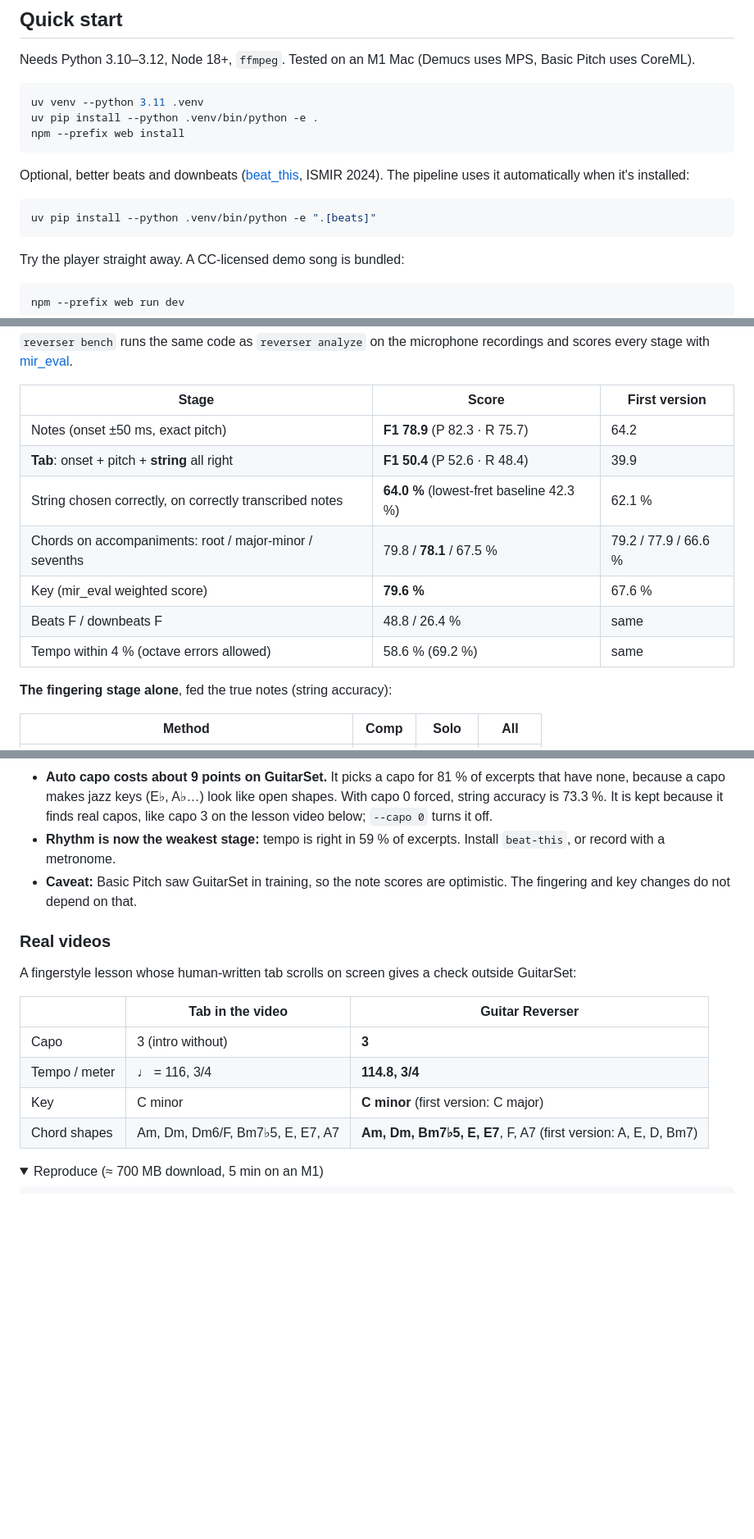
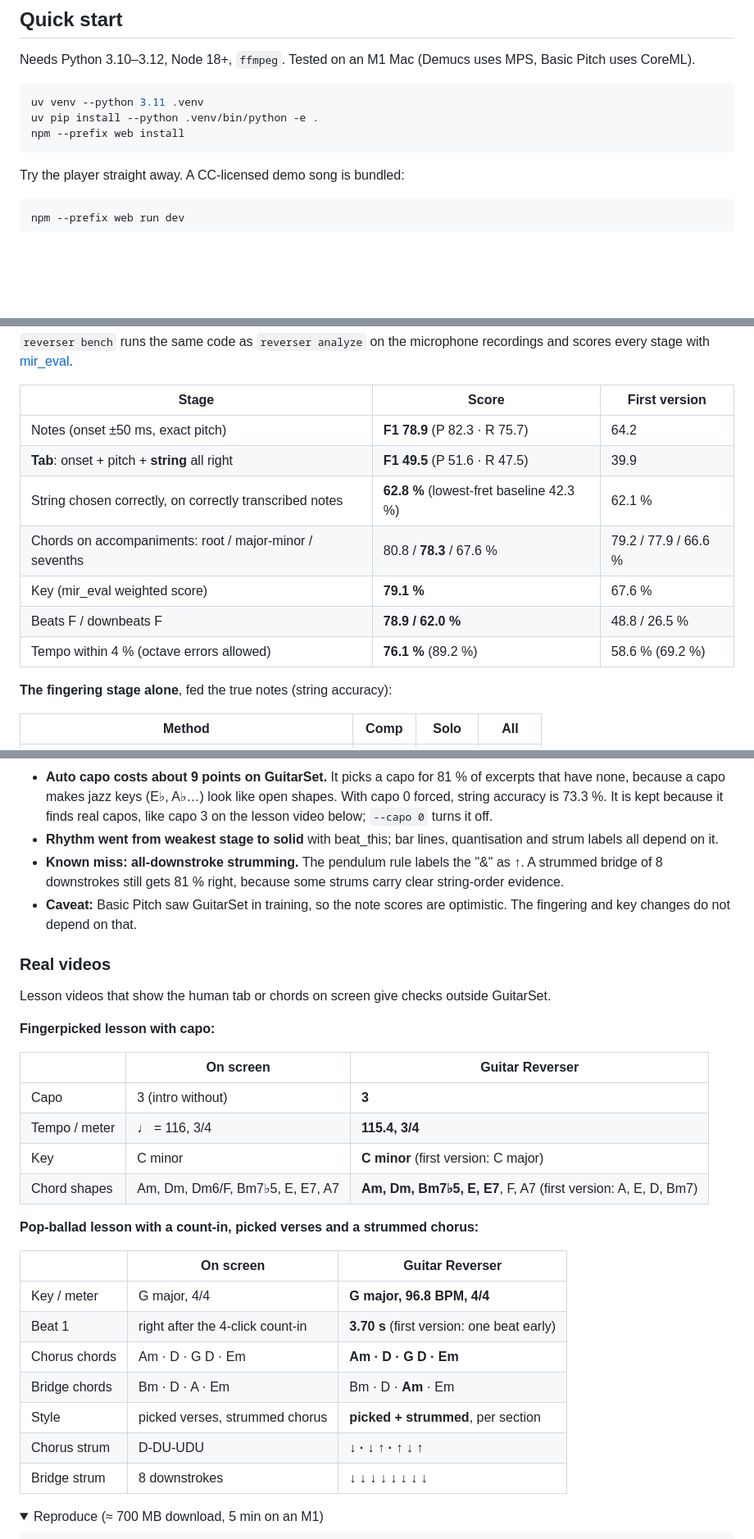
Before and after one commit to Crypto-Corp/guitar-reverser, a Markdown page: README.md, 3 parts joined by grey strips. Shown at 82% size. GitHub-like rendering; folded sections open; blank space fills up the shorter version.

````diff
--- a/README.md
+++ b/README.md
@@ -68,12 +68,6 @@ Needs Python 3.10–3.12, Node 18+, `ffmpeg`. Tested on an M1 Mac (Demucs uses M
 uv venv --python 3.11 .venv
 uv pip install --python .venv/bin/python -e .
 npm --prefix web install
-```
-
-Optional, better beats and downbeats ([beat_this](https://github.com/CPJKU/beat_this), ISMIR 2024). The pipeline uses it automatically when it's installed:
-
-```bash
-uv pip install --python .venv/bin/python -e ".[beats]"
 ```
 
 Try the player straight away. A CC-licensed demo song is bundled:
@@ -145,12 +140,12 @@ Analysed songs stay on your machine: `web/public/songs/` and `work/` are git-ign
 | Stage | Score | First version |
 |---|---|---|
 | Notes (onset ±50 ms, exact pitch) | **F1 78.9** (P 82.3 · R 75.7) | 64.2 |
-| **Tab**: onset + pitch + **string** all right | **F1 50.4** (P 52.6 · R 48.4) | 39.9 |
-| String chosen correctly, on correctly transcribed notes | **64.0 %** (lowest-fret baseline 42.3 %) | 62.1 % |
-| Chords on accompaniments: root / major-minor / sevenths | 79.8 / **78.1** / 67.5 % | 79.2 / 77.9 / 66.6 % |
-| Key (mir_eval weighted score) | **79.6 %** | 67.6 % |
-| Beats F / downbeats F | 48.8 / 26.4 % | same |
-| Tempo within 4 % (octave errors allowed) | 58.6 % (69.2 %) | same |
+| **Tab**: onset + pitch + **string** all right | **F1 49.5** (P 51.6 · R 47.5) | 39.9 |
+| String chosen correctly, on correctly transcribed notes | **62.8 %** (lowest-fret baseline 42.3 %) | 62.1 % |
+| Chords on accompaniments: root / major-minor / sevenths | 80.8 / **78.3** / 67.6 % | 79.2 / 77.9 / 66.6 % |
+| Key (mir_eval weighted score) | **79.1 %** | 67.6 % |
+| Beats F / downbeats F | **78.9 / 62.0 %** | 48.8 / 26.5 % |
+| Tempo within 4 % (octave errors allowed) | **76.1 %** (89.2 %) | 58.6 % (69.2 %) |
 
 **The fingering stage alone**, fed the true notes (string accuracy):
 
@@ -183,19 +183,34 @@ What this says:
 - **Beginner material works best.** On open-chord songs (singer-songwriter, rock and funk comps), the fingering gets 84–89 % of strings right from the notes.
 - **Fitting the costs removed the "stay low on the neck" bias.** Real players don't fret low by default; a beginner version is what *Easy tab* is for.
 - **Auto capo costs about 9 points on GuitarSet.** It picks a capo for 81 % of excerpts that have none, because a capo makes jazz keys (E♭, A♭…) look like open shapes. With capo 0 forced, string accuracy is 73.3 %. It is kept because it finds real capos, like capo 3 on the lesson video below; `--capo 0` turns it off.
-- **Rhythm is now the weakest stage:** tempo is right in 59 % of excerpts. Install `beat-this`, or record with a metronome.
+- **Rhythm went from weakest stage to solid** with beat_this; bar lines, quantisation and strum labels all depend on it.
+- **Known miss: all-downstroke strumming.** The pendulum rule labels the "&" as ↑. A strummed bridge of 8 downstrokes still gets 81 % right, because some strums carry clear string-order evidence.
 - **Caveat:** Basic Pitch saw GuitarSet in training, so the note scores are optimistic. The fingering and key changes do not depend on that.
 
 ### Real videos
 
-A fingerstyle lesson whose human-written tab scrolls on screen gives a check outside GuitarSet:
+Lesson videos that show the human tab or chords on screen give checks outside GuitarSet.
 
-| | Tab in the video | Guitar Reverser |
+**Fingerpicked lesson with capo:**
+
+| | On screen | Guitar Reverser |
 |---|---|---|
 | Capo | 3 (intro without) | **3** |
-| Tempo / meter | ♩ = 116, 3/4 | **114.8, 3/4** |
+| Tempo / meter | ♩ = 116, 3/4 | **115.4, 3/4** |
 | Key | C minor | **C minor** (first version: C major) |
 | Chord shapes | Am, Dm, Dm6/F, Bm7♭5, E, E7, A7 | **Am, Dm, Bm7♭5, E, E7**, F, A7 (first version: A, E, D, Bm7) |
+
+**Pop-ballad lesson with a count-in, picked verses and a strummed chorus:**
+
+| | On screen | Guitar Reverser |
+|---|---|---|
+| Key / meter | G major, 4/4 | **G major, 96.8 BPM, 4/4** |
+| Beat 1 | right after the 4-click count-in | **3.70 s** (first version: one beat early) |
+| Chorus chords | Am · D · G D · Em | **Am · D · G D · Em** |
+| Bridge chords | Bm · D · A · Em | Bm · D · **Am** · Em |
+| Style | picked verses, strummed chorus | **picked + strummed**, per section |
+| Chorus strum | D-DU-UDU | **↓ · ↓ ↑ · ↑ ↓ ↑** |
+| Bridge strum | 8 downstrokes | **↓ ↓ ↓ ↓ ↓ ↓ ↓ ↓** |
 
 <details>
 <summary>Reproduce (≈ 700 MB download, 5 min on an M1)</summary>
````
Also changed, not shown: other parts of README.md (+8 -3 lines), docs/screens/chords.png, docs/screens/easy-teacher.png, docs/screens/full-tab.png, docs/screens/top-view.png, 3 other files.
